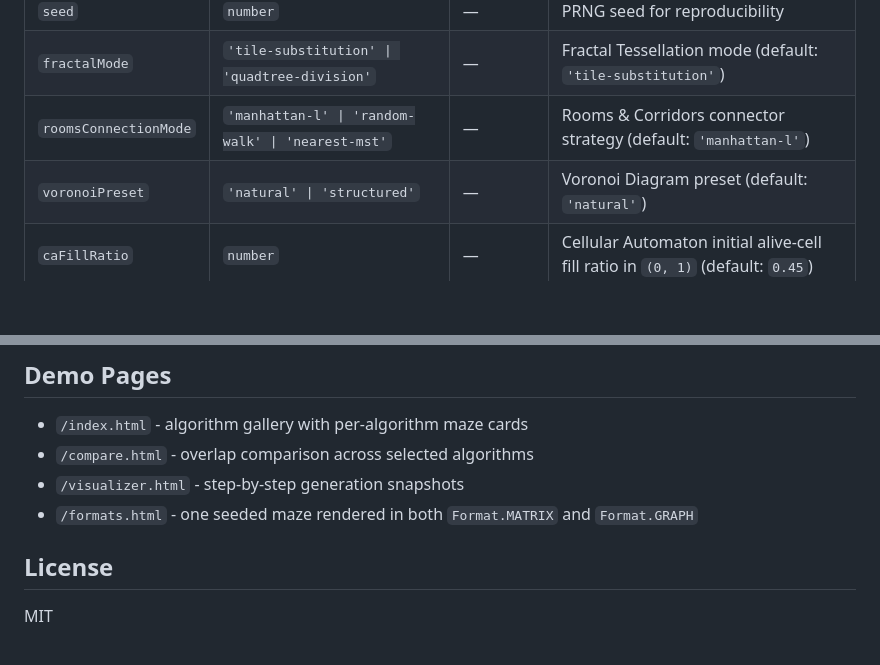
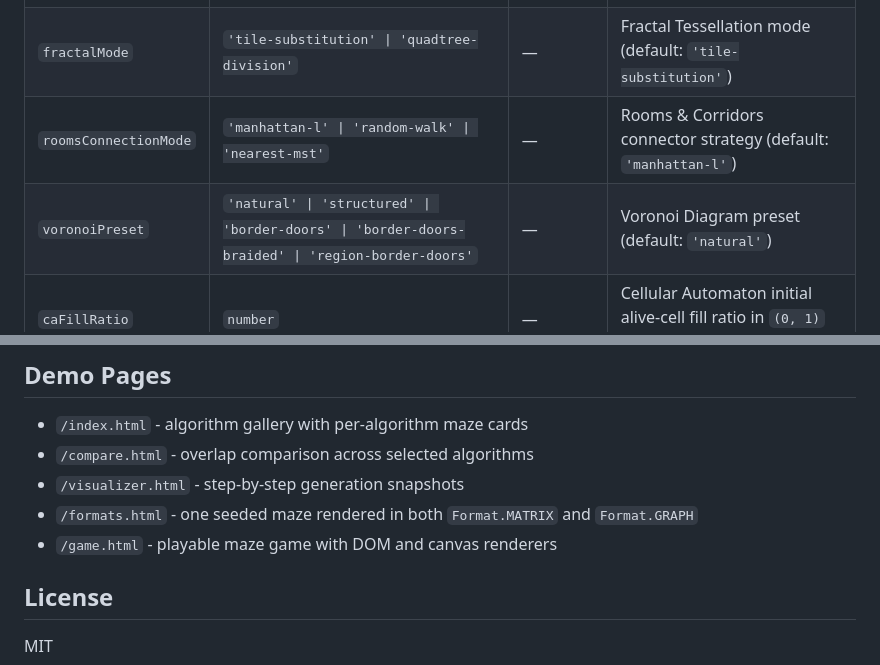
Before and after one commit to krontill/create-maze, a Markdown page: README.md, 2 parts joined by grey strips. Rendered like a GitHub page; blank space fills up the shorter version.

Commit message:
feat: update MazeConfig interface to include new Voronoi diagram presets and enhance README documentation

```diff
--- a/README.md
+++ b/README.md
@@ -41,7 +41,7 @@ const graph = generateMaze({ width: 5, height: 5, algorithm: Algorithm.PRIMS, fo
 | `seed` | `number` | — | PRNG seed for reproducibility |
 | `fractalMode` | `'tile-substitution' \| 'quadtree-division'` | — | Fractal Tessellation mode (default: `'tile-substitution'`) |
 | `roomsConnectionMode` | `'manhattan-l' \| 'random-walk' \| 'nearest-mst'` | — | Rooms & Corridors connector strategy (default: `'manhattan-l'`) |
-| `voronoiPreset` | `'natural' \| 'structured'` | — | Voronoi Diagram preset (default: `'natural'`) |
+| `voronoiPreset` | `'natural' \| 'structured' \| 'border-doors' \| 'border-doors-braided' \| 'region-border-doors'` | — | Voronoi Diagram preset (default: `'natural'`) |
 | `caFillRatio` | `number` | — | Cellular Automaton initial alive-cell fill ratio in `(0, 1)` (default: `0.45`) |
 | `caGenerations` | `number` | — | Cellular Automaton generation count, positive integer (default: `4`) |
 | `caRule` | `'b5s45' \| 'maze' \| 'mazectric'` | — | Cellular Automaton rule preset (default: `'b5s45'`) |
@@ -111,6 +111,7 @@ This repository includes project MCP server config in `.mcp.json` for:
 - `/compare.html` - overlap comparison across selected algorithms
 - `/visualizer.html` - step-by-step generation snapshots
 - `/formats.html` - one seeded maze rendered in both `Format.MATRIX` and `Format.GRAPH`
+- `/game.html` - playable maze game with DOM and canvas renderers
 
 ## License
 
```
Also changed, not shown: AGENTS.md (+2 -1 lines).
